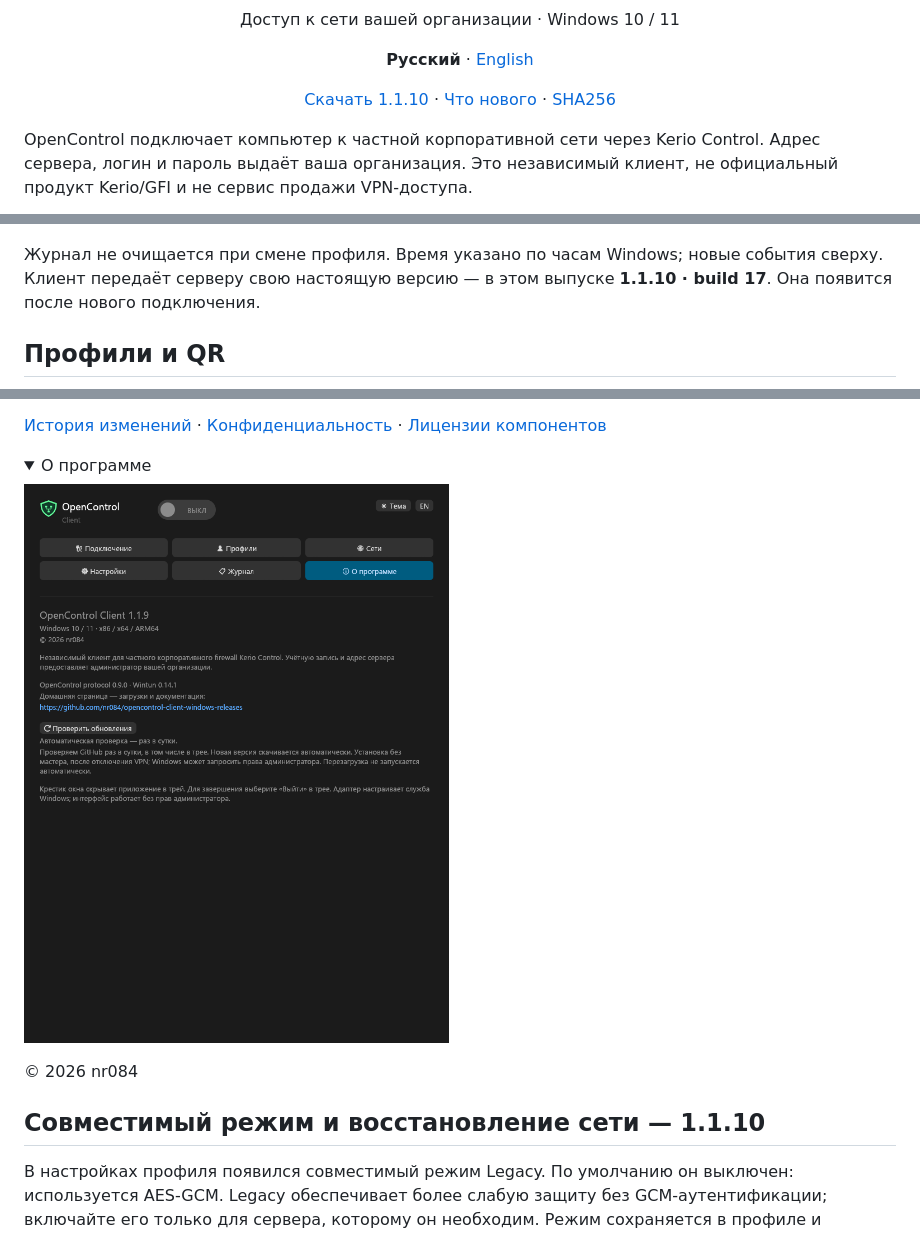
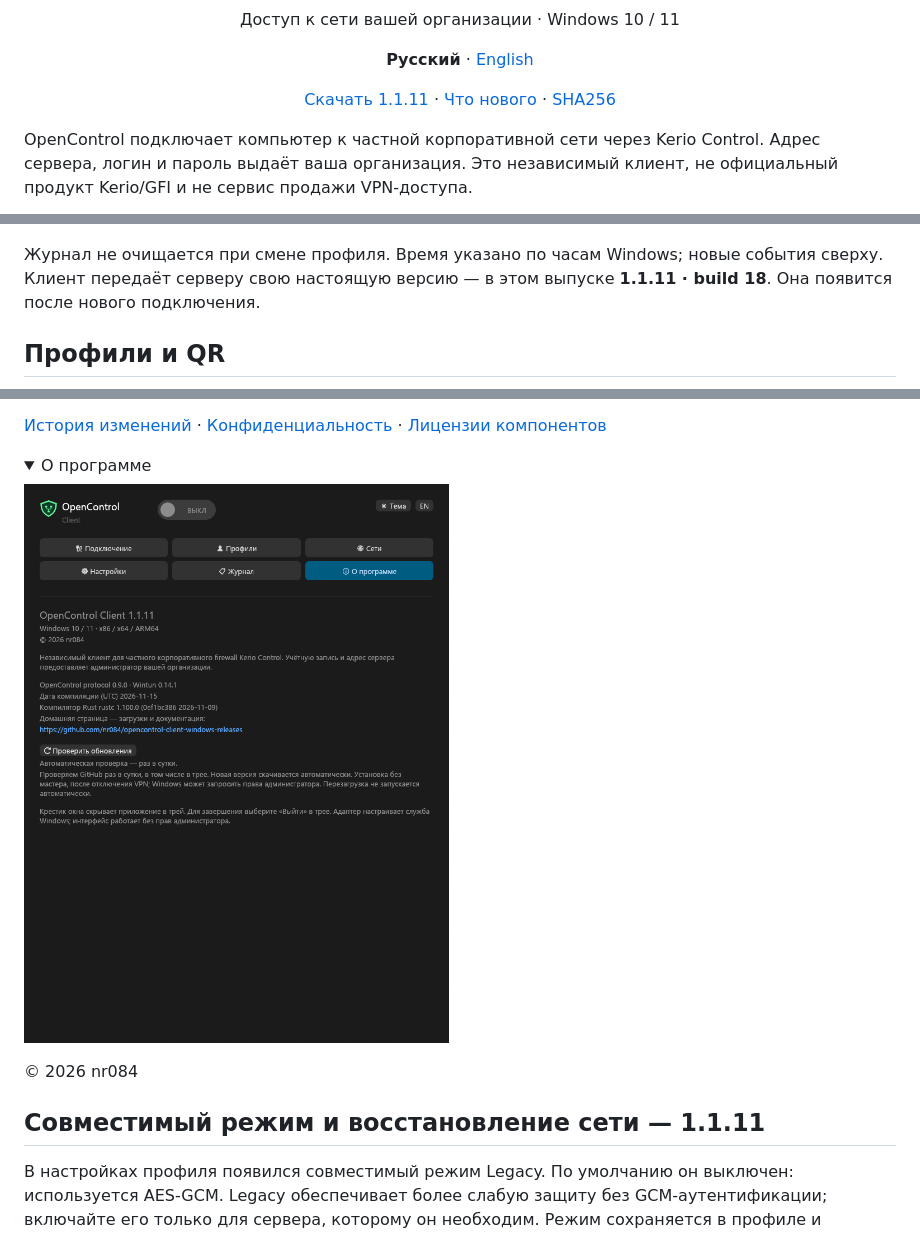
Before and after one commit to nr084/opencontrol-client-windows-releases, a Markdown page: README.md, 3 parts joined by grey strips. Drawn GitHub-style; pictures changed too: assets/about-ru.png; folded sections open.

```diff
--- a/README.md
+++ b/README.md
@@ -2,7 +2,7 @@
 <h1 align="center">OpenControl Client</h1>
 <p align="center">Доступ к сети вашей организации · Windows 10 / 11</p>
 <p align="center"><b>Русский</b> · <a href="README.en.md">English</a></p>
-<p align="center"><a href="https://github.com/nr084/opencontrol-client-windows-releases/releases/latest">Скачать 1.1.10</a> · <a href="RELEASE_NOTES.md">Что нового</a> · <a href="SHA256SUMS">SHA256</a></p>
+<p align="center"><a href="https://github.com/nr084/opencontrol-client-windows-releases/releases/latest">Скачать 1.1.11</a> · <a href="RELEASE_NOTES.md">Что нового</a> · <a href="SHA256SUMS">SHA256</a></p>
 
 OpenControl подключает компьютер к частной корпоративной сети через Kerio Control. Адрес сервера, логин и пароль выдаёт ваша организация. Это независимый клиент, не официальный продукт Kerio/GFI и не сервис продажи VPN-доступа.
 
@@ -48,7 +48,7 @@ Windows может поместить значок в область скрыт
 
 ![Журнал](assets/activity-ru.png)
 
-Журнал не очищается при смене профиля. Время указано по часам Windows; новые события сверху. Клиент передаёт серверу свою настоящую версию — в этом выпуске **1.1.10 · build 17**. Она появится после нового подключения.
+Журнал не очищается при смене профиля. Время указано по часам Windows; новые события сверху. Клиент передаёт серверу свою настоящую версию — в этом выпуске **1.1.11 · build 18**. Она появится после нового подключения.
 
 ## Профили и QR
 
@@ -154,7 +154,7 @@ Windows может поместить значок в область скрыт
 
 © 2026 nr084
 
-## Совместимый режим и восстановление сети — 1.1.10
+## Совместимый режим и восстановление сети — 1.1.11
 
 В настройках профиля появился совместимый режим Legacy. По умолчанию он выключен:
 используется AES-GCM. Legacy обеспечивает более слабую защиту без GCM-аутентификации;
```
Also changed, not shown: other parts of README.md (+3 -3 lines), README.en.md (+6 -6 lines), RELEASE_NOTES.md (+18 -0 lines), assets/about-en.png, 2 other files.
